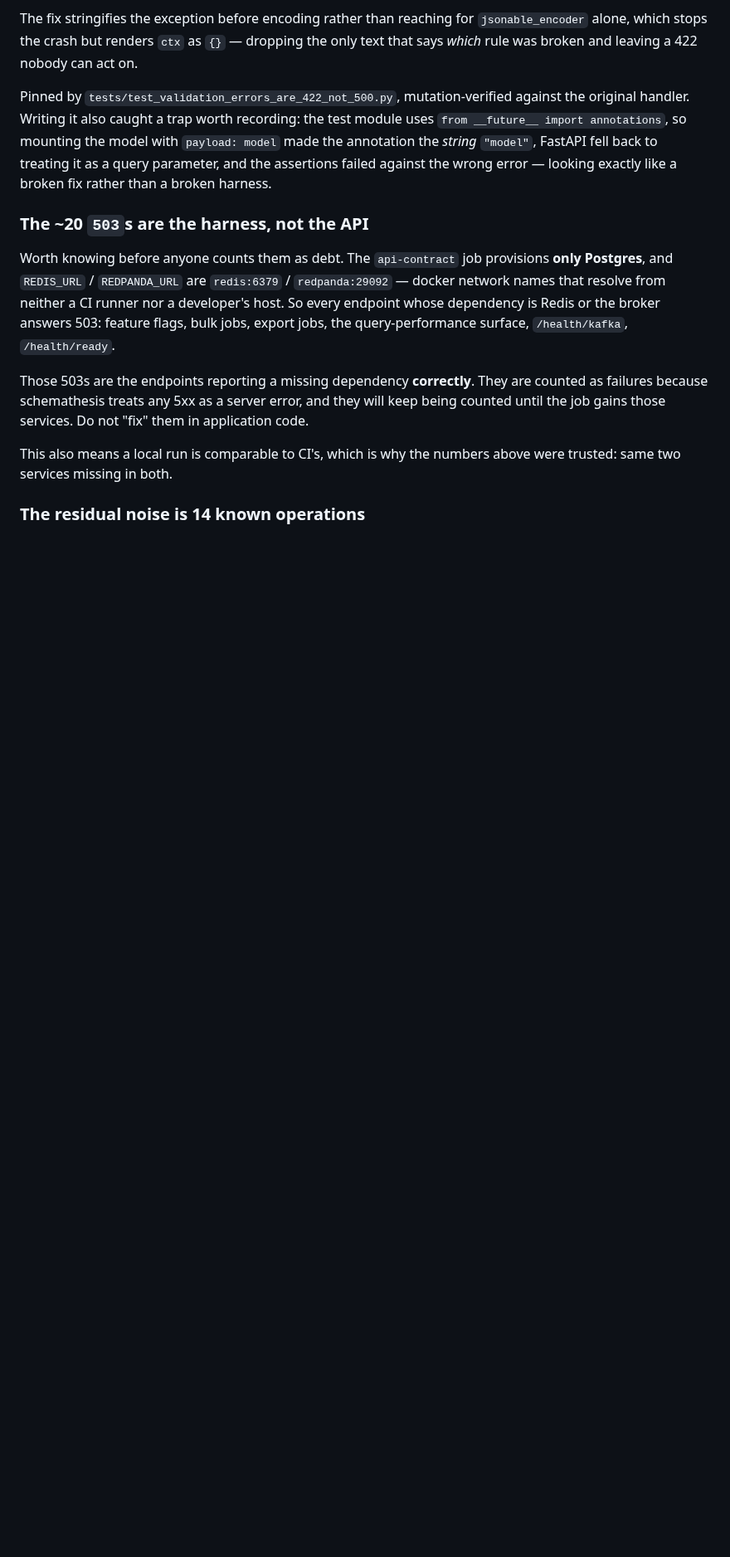
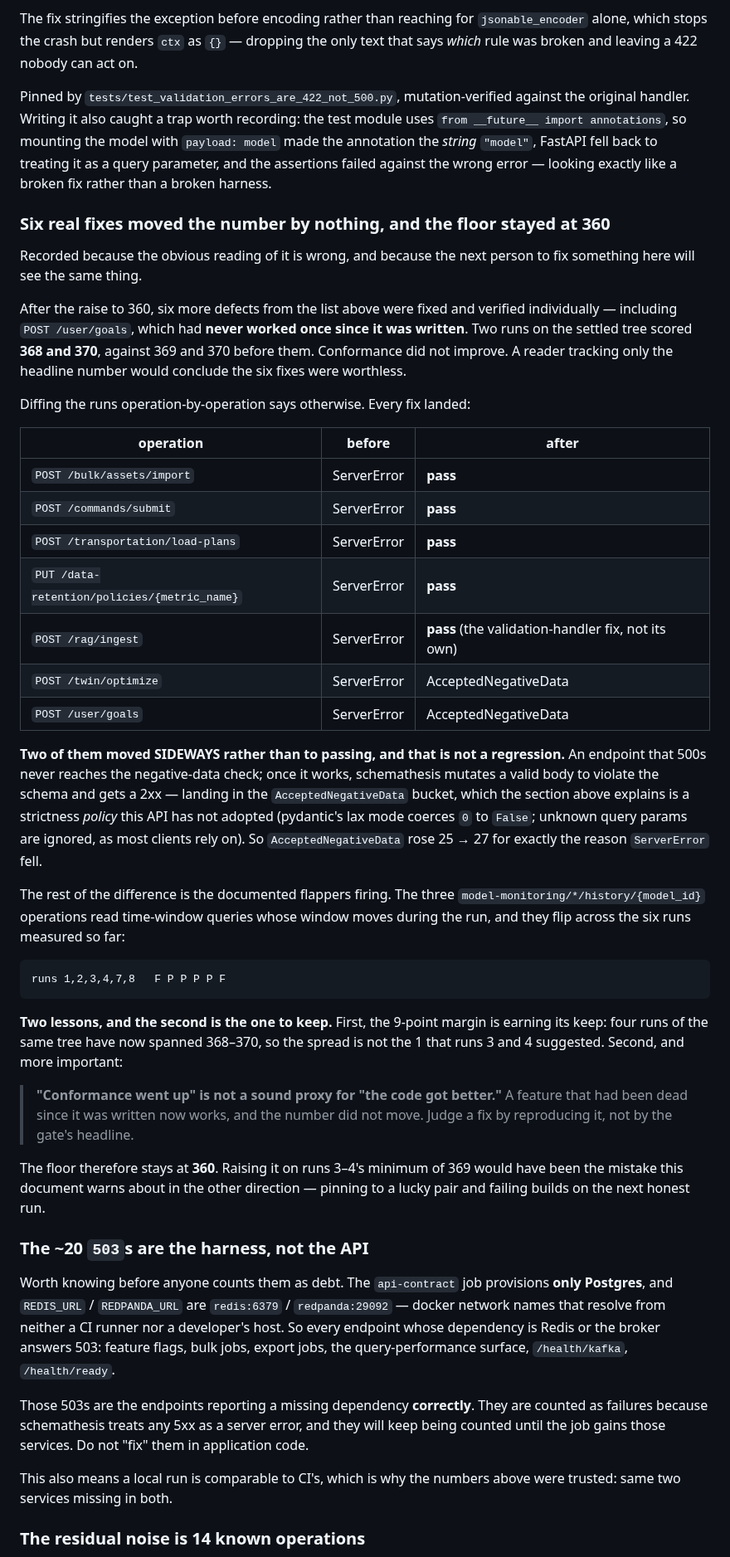
Before and after one commit to SoundSafe-Dev/OmniusGrid-X, a Markdown page: docs/engineering/api-contract-gate.md, the part around one of its changes. Shown at 83% size. GitHub-like rendering; blank space fills up the shorter version.

Commit message:
docs(contract): six real fixes, zero movement in the number — floor stays 360
The result is a null one and it is worth writing down, because the obvious
reading of it is wrong.

After the raise to 360, six defects from the gate's own list were fixed and each
verified by reproduction. Two runs on the settled tree scored 368 and 370, against
369 and 370 before them. Conformance did not improve. Anyone tracking the headline
number would conclude the six fixes were worthless — one of which brought back a
feature that had never worked since the day it was written.

Diffing the runs operation-by-operation shows every fix landed. Five moved to
passing (bulk/assets/import, commands/submit, load-plans, data-retention PUT, and
rag/ingest, which the validation-handler fix freed without being touched). Two
moved SIDEWAYS: an endpoint that 500s never reaches the negative-data check, so
once user/goals and twin/optimize work, schemathesis mutates a valid body to
violate the schema and gets a 2xx. AcceptedNegativeData rose 25 -> 27 for exactly
the reason ServerError fell, and that bucket is the strictness policy this API has
deliberately not adopted.

The rest is the documented flappers firing: the three
model-monitoring/*/history/{model_id} operations read time windows that move
during the run, and across the six runs measured they go F P P P P F.

So the floor stays at 360. Raising it on runs 3-4's minimum of 369 would have been
this document's own warning in the other direction — pinning to a lucky pair and
failing builds on the next honest run. Four runs of the same tree have now spanned
368-370, so the 9-point margin is doing its job and the spread is not the 1 that
two runs suggested.

The lesson recorded in the doc: "conformance went up" is not a sound proxy for
"the code got better". Judge a fix by reproducing it, not by the gate's headline.

```diff
--- a/docs/engineering/api-contract-gate.md
+++ b/docs/engineering/api-contract-gate.md
@@ -360,6 +360,55 @@ annotation the *string* `"model"`, FastAPI fell back to treating it as a query p
 and the assertions failed against the wrong error — looking exactly like a broken fix
 rather than a broken harness.
 
+### Six real fixes moved the number by nothing, and the floor stayed at 360
+
+Recorded because the obvious reading of it is wrong, and because the next person to fix
+something here will see the same thing.
+
+After the raise to 360, six more defects from the list above were fixed and verified
+individually — including `POST /user/goals`, which had **never worked once since it was
+written**. Two runs on the settled tree scored **368 and 370**, against 369 and 370 before
+them. Conformance did not improve. A reader tracking only the headline number would
+conclude the six fixes were worthless.
+
+Diffing the runs operation-by-operation says otherwise. Every fix landed:
+
+| operation | before | after |
+|---|---|---|
+| `POST /bulk/assets/import` | ServerError | **pass** |
+| `POST /commands/submit` | ServerError | **pass** |
+| `POST /transportation/load-plans` | ServerError | **pass** |
+| `PUT /data-retention/policies/{metric_name}` | ServerError | **pass** |
+| `POST /rag/ingest` | ServerError | **pass** (the validation-handler fix, not its own) |
+| `POST /twin/optimize` | ServerError | AcceptedNegativeData |
+| `POST /user/goals` | ServerError | AcceptedNegativeData |
+
+**Two of them moved SIDEWAYS rather than to passing, and that is not a regression.** An
+endpoint that 500s never reaches the negative-data check; once it works, schemathesis
+mutates a valid body to violate the schema and gets a 2xx — landing in the
+`AcceptedNegativeData` bucket, which the section above explains is a strictness *policy*
+this API has not adopted (pydantic's lax mode coerces `0` to `False`; unknown query params
+are ignored, as most clients rely on). So `AcceptedNegativeData` rose 25 → 27 for exactly
+the reason `ServerError` fell.
+
+The rest of the difference is the documented flappers firing. The three
+`model-monitoring/*/history/{model_id}` operations read time-window queries whose window
+moves during the run, and they flip across the six runs measured so far:
+
+    runs 1,2,3,4,7,8   F P P P P F
+
+**Two lessons, and the second is the one to keep.** First, the 9-point margin is earning
+its keep: four runs of the same tree have now spanned 368–370, so the spread is not the 1
+that runs 3 and 4 suggested. Second, and more important:
+
+> **"Conformance went up" is not a sound proxy for "the code got better."** A feature that
+> had been dead since it was written now works, and the number did not move. Judge a fix by
+> reproducing it, not by the gate's headline.
+
+The floor therefore stays at **360**. Raising it on runs 3–4's minimum of 369 would have
+been the mistake this document warns about in the other direction — pinning to a lucky pair
+and failing builds on the next honest run.
+
 ### The ~20 `503`s are the harness, not the API
 
 Worth knowing before anyone counts them as debt. The `api-contract` job provisions **only
```
Also changed, not shown: other parts of docs/engineering/api-contract-gate.md (+2 -2 lines), docs/planning/fixed-sprints-241-343.md (+1 -0 lines).
